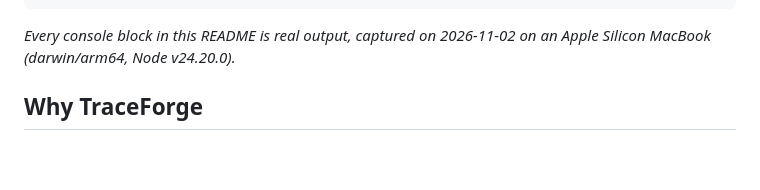
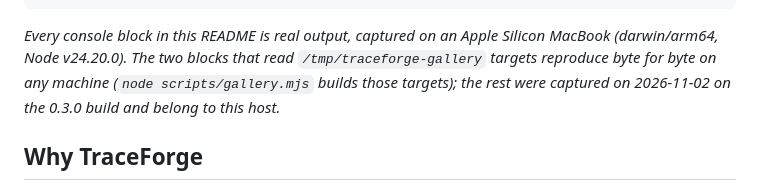
Before and after one commit to Mutersec/traceforge, a Markdown page: README.md, the part around the change. Rendered like a GitHub page; blank space fills up the shorter version.

Commit message:
docs: correct the README capture-date note for the regenerated gallery blocks

````diff
--- a/README.md
+++ b/README.md
@@ -80,8 +80,11 @@ Slices
 Evidence ev_72e61605858e30e40a66f858b0ca1d3e74c934cb39f6acced07abf9226dd6b0e (scan)
 ```
 
-*Every console block in this README is real output, captured on 2026-11-02 on
-an Apple Silicon MacBook (darwin/arm64, Node v24.20.0).*
+*Every console block in this README is real output, captured on an Apple
+Silicon MacBook (darwin/arm64, Node v24.20.0). The two blocks that read
+`/tmp/traceforge-gallery` targets reproduce byte for byte on any machine
+(`node scripts/gallery.mjs` builds those targets); the rest were captured on
+2026-11-02 on the 0.3.0 build and belong to this host.*
 
 ## Why TraceForge
 
````
